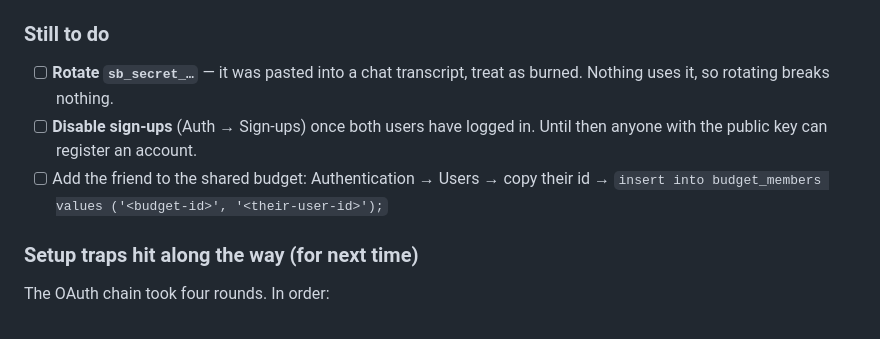
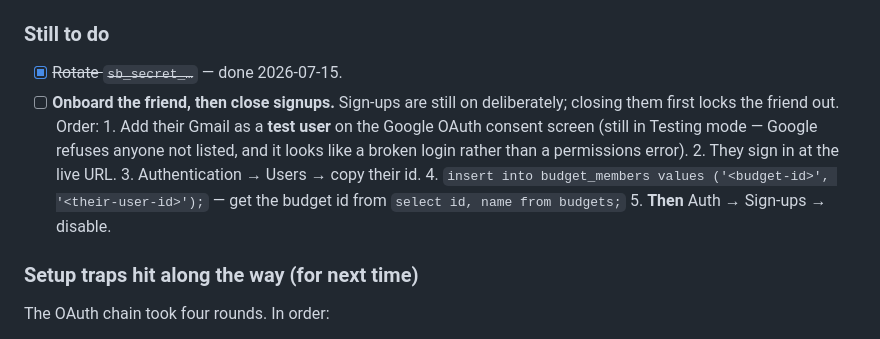
Before and after one commit to noaxh/budgetforus, a Markdown page: NOTES.md, the part around the change. Rendered like a GitHub page.

```diff
--- a/NOTES.md
+++ b/NOTES.md
@@ -22,10 +22,13 @@ Self-check: load `?selftest`, console shows `selftest ok`.
 
 ### Still to do
 
-- [ ] **Rotate `sb_secret_…`** — it was pasted into a chat transcript, treat as burned. Nothing uses it, so rotating breaks nothing.
-- [ ] **Disable sign-ups** (Auth → Sign-ups) once both users have logged in. Until then anyone with the public key can register an account.
-- [ ] Add the friend to the shared budget: Authentication → Users → copy their id →
-      `insert into budget_members values ('<budget-id>', '<their-user-id>');`
+- [x] ~~Rotate `sb_secret_…`~~ — done 2026-07-15.
+- [ ] **Onboard the friend, then close signups.** Sign-ups are still on deliberately; closing them first locks the friend out. Order:
+      1. Add their Gmail as a **test user** on the Google OAuth consent screen (still in Testing mode — Google refuses anyone not listed, and it looks like a broken login rather than a permissions error).
+      2. They sign in at the live URL.
+      3. Authentication → Users → copy their id.
+      4. `insert into budget_members values ('<budget-id>', '<their-user-id>');` — get the budget id from `select id, name from budgets;`
+      5. **Then** Auth → Sign-ups → disable.
 
 ### Setup traps hit along the way (for next time)
 
```
Also changed, not shown: CLAUDE.md (+13 -7 lines).
